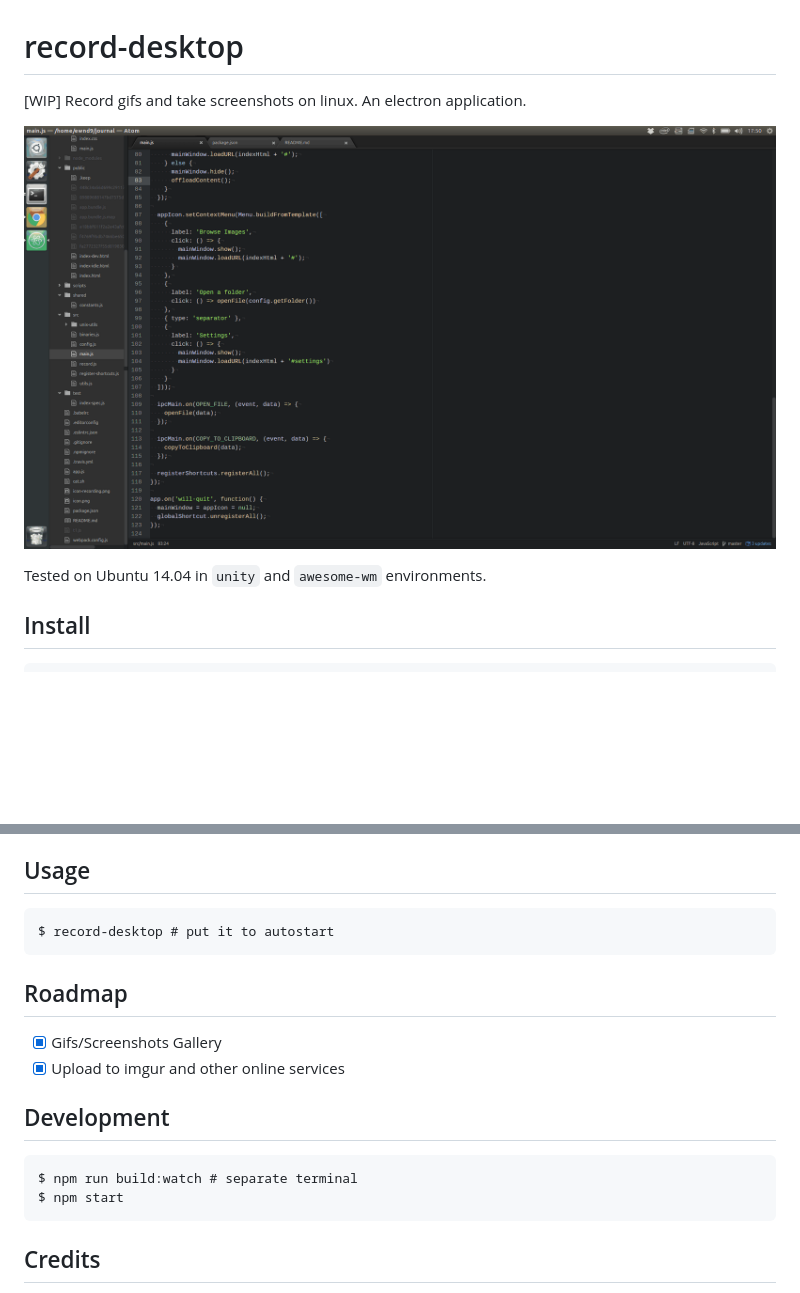
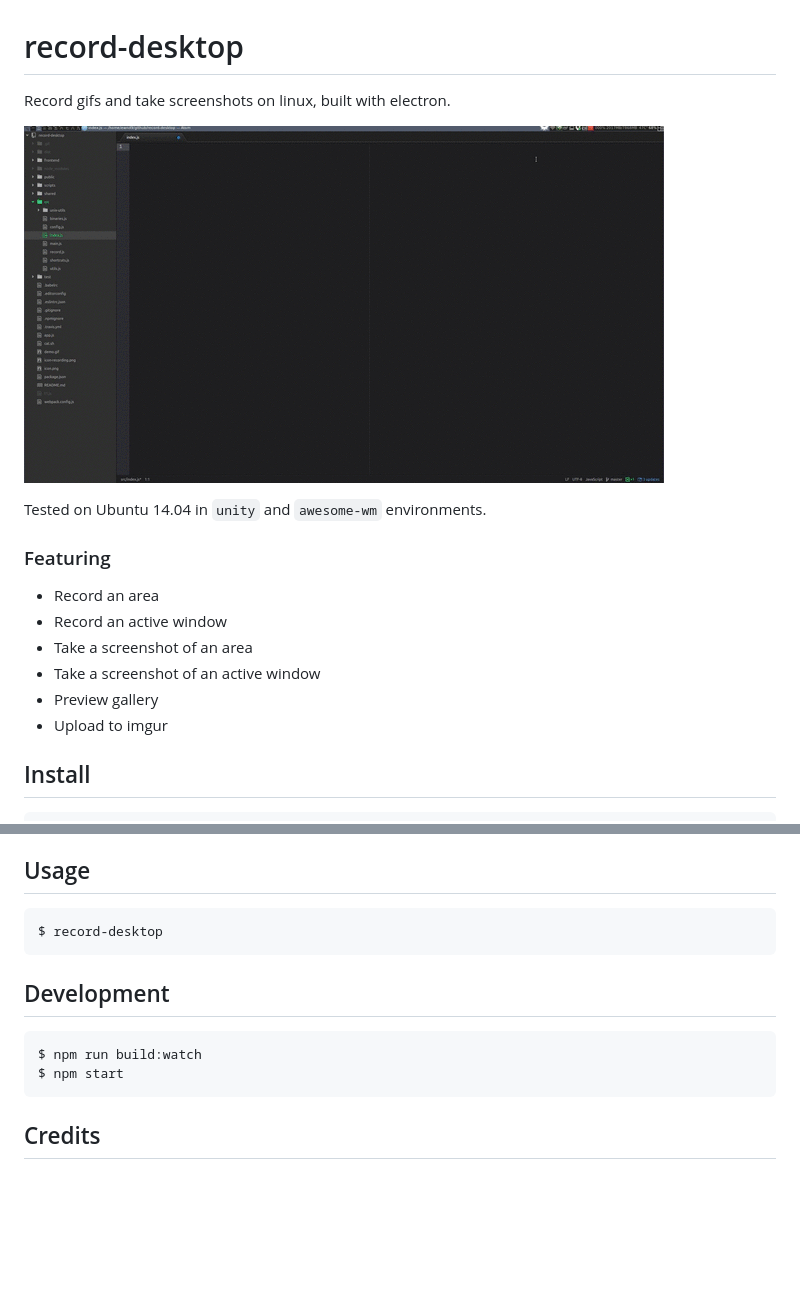
Before and after one commit to ewnd9/record-desktop, a Markdown page: README.md, 2 parts joined by grey strips. GitHub-like rendering; pictures changed too: demo.gif; blank space fills up the shorter version.

Commit message:
update readme, new demo gif

````diff
--- a/README.md
+++ b/README.md
@@ -1,10 +1,19 @@
 # record-desktop
 
-[WIP] Record gifs and take screenshots on linux. An electron application.
+Record gifs and take screenshots on linux, built with electron.
 
 ![Demonstration](/demo.gif?raw=true)
 
 Tested on Ubuntu 14.04 in `unity` and `awesome-wm` environments.
+
+### Featuring
+
+- Record an area
+- Record an active window
+- Take a screenshot of an area
+- Take a screenshot of an active window
+- Preview gallery
+- Upload to imgur
 
 ## Install
 
@@ -22,18 +31,13 @@ If you don't have `apt-get` or have any troubles follow readmes of projects
 ## Usage
 
 ```
-$ record-desktop # put it to autostart
+$ record-desktop
 ```
-
-## Roadmap
-
-- [x] Gifs/Screenshots Gallery
-- [x] Upload to imgur and other online services
 
 ## Development
 
 ```
-$ npm run build:watch # separate terminal
+$ npm run build:watch
 $ npm start
 ```
 
````
Also changed, not shown: 1 other file.
